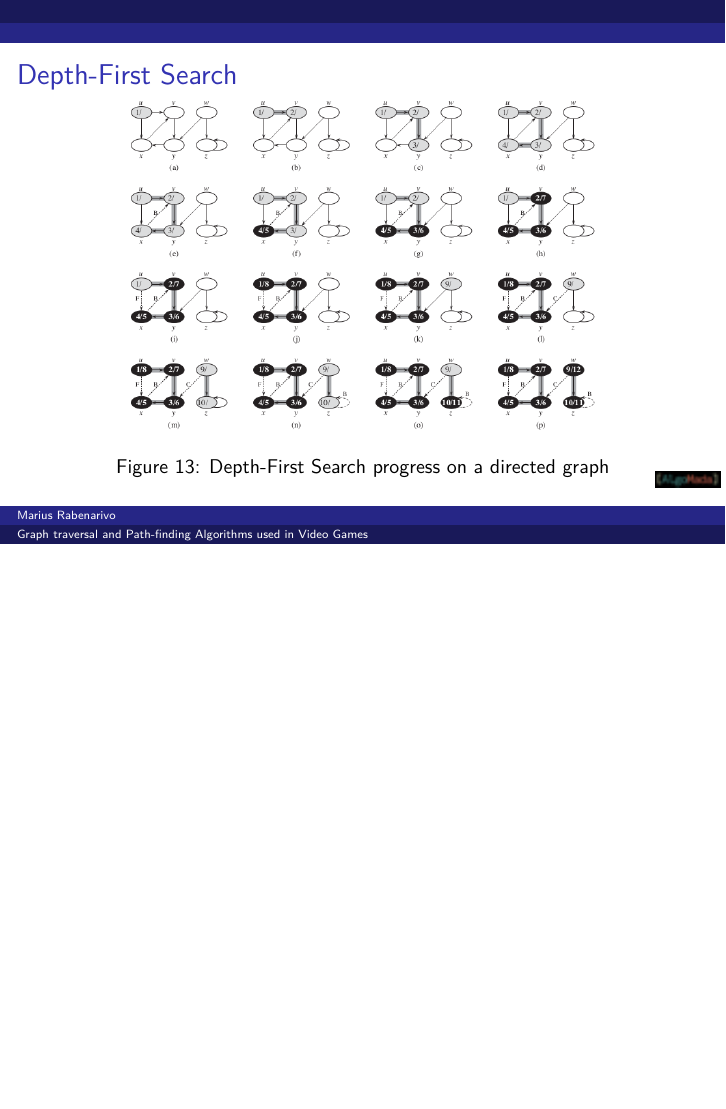
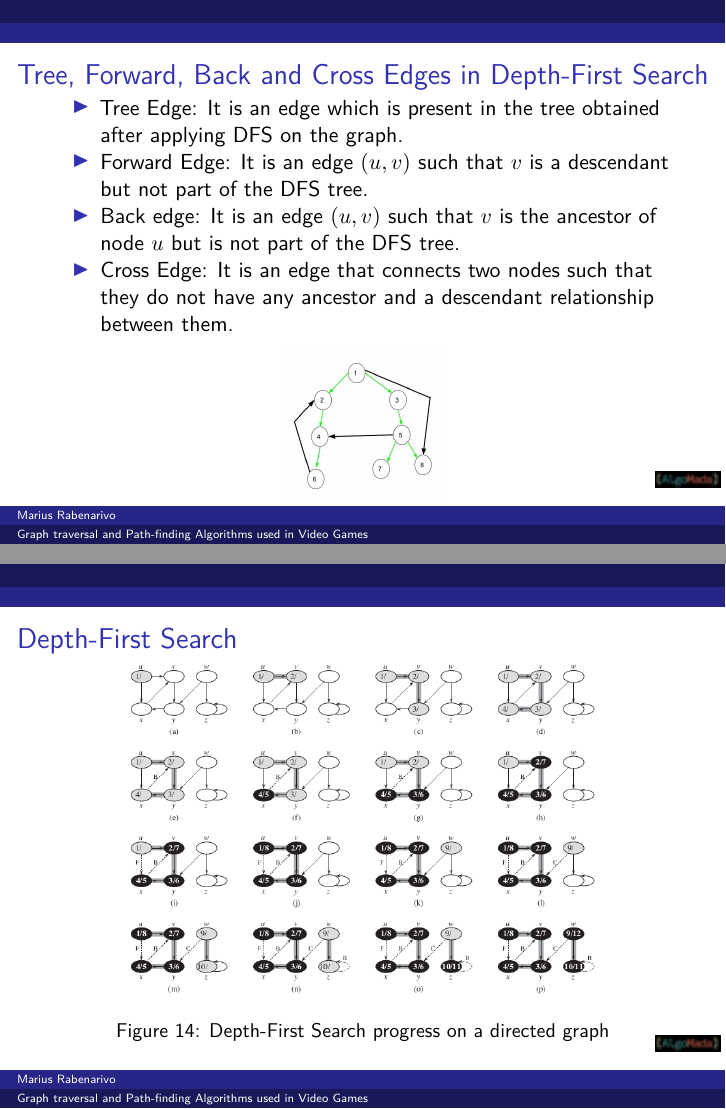
Before and after one commit to puchka/algomada-webinar-graph-algos, LaTeX slides (graph-algorithms.tex): page 20 of 33 before the commit and pages 20 and 21 of 34 after it, the two joined at a grey line, the shorter picture padded with empty space. Compiled offline with pdfLaTeX.

Commit message:
Add slide about Tree, Forward, Back and Cross Edges in Depth-First Search

```diff
--- a/graph-algorithms.tex
+++ b/graph-algorithms.tex
@@ -435,6 +435,33 @@ The predecessor subgraph \(G_{\pi}\) is a \textbf{breadth-ﬁrst tree} if
 
 \end{frame}
 
+\begin{frame}{Tree, Forward, Back and Cross Edges in Depth-First Search}
+\protect\hypertarget{tree-forward-back-and-cross-edges-in-depth-first-search}{}
+
+\begin{itemize}
+\tightlist
+\item
+  Tree Edge: It is an edge which is present in the tree obtained after
+  applying DFS on the graph.
+\item
+  Forward Edge: It is an edge \((u, v)\) such that \(v\) is a descendant
+  but not part of the DFS tree.
+\item
+  Back edge: It is an edge \((u, v)\) such that \(v\) is the ancestor of
+  node \(u\) but is not part of the DFS tree.
+\item
+  Cross Edge: It is an edge that connects two nodes such that they do
+  not have any ancestor and a descendant relationship between them.
+\end{itemize}
+
+\begin{figure}
+\centering
+\includegraphics[width=\textwidth,height=1.04167in]{tree-forward-back-and-cross-edges.jpg}
+\caption{Tree, cross, forward and back edges}
+\end{figure}
+
+\end{frame}
+
 \begin{frame}{Depth-First Search}
 \protect\hypertarget{depth-first-search-1}{}
 
```
Also changed, not shown: graph-algorithms.md (+9 -0 lines), graph-algorithms.pdf, tree-forward-back-and-cross-edges.jpg (added).
